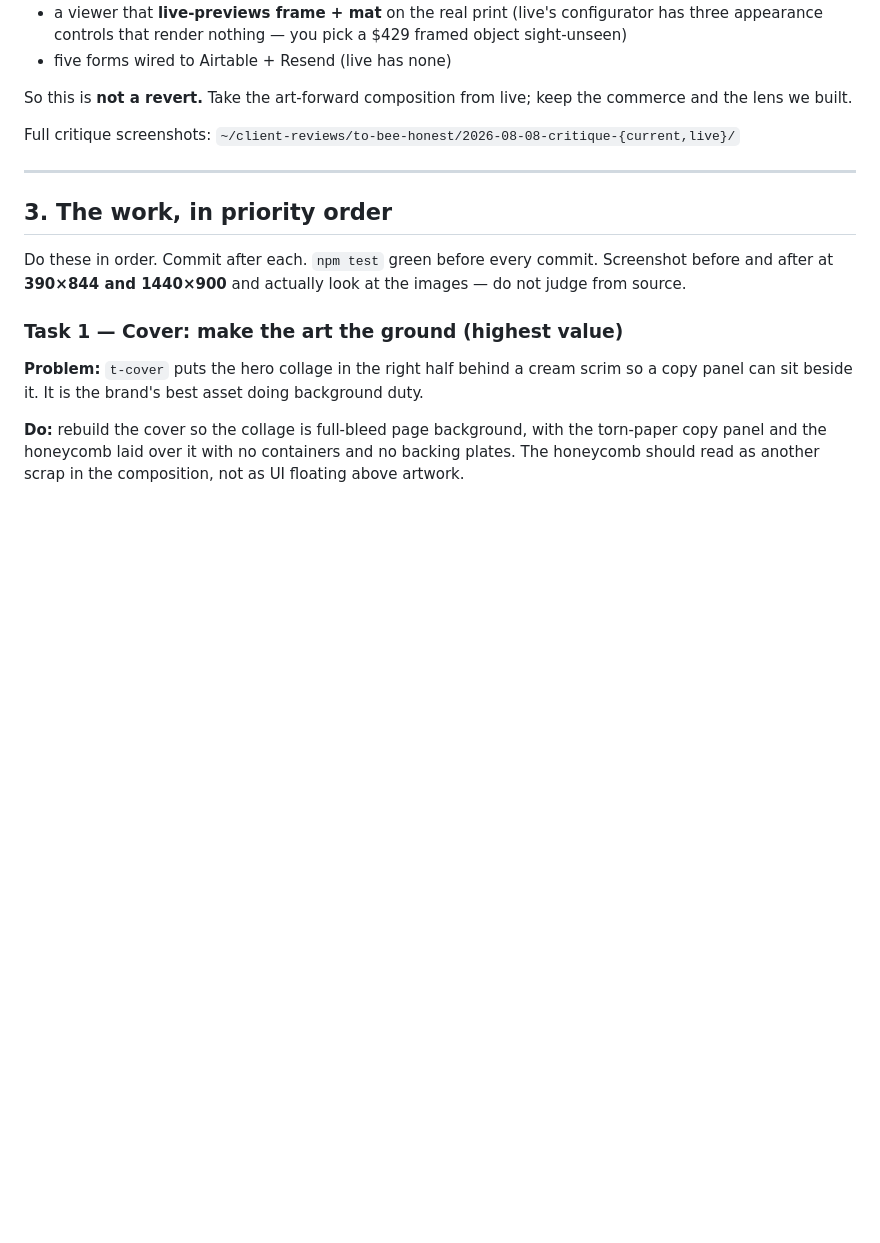
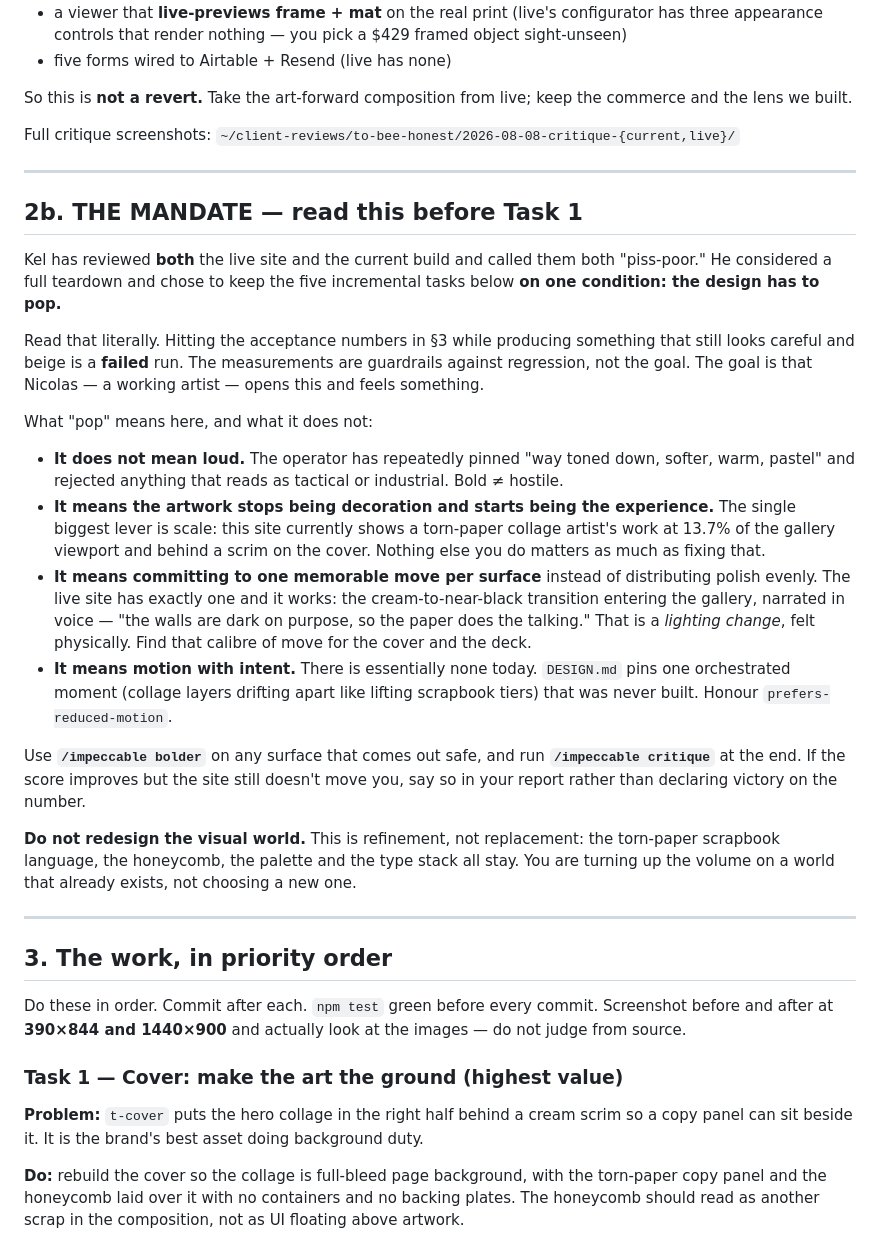
Before and after one commit to max-strong-1/tobeehonest-site, a Markdown page: docs/CODEX-HANDOFF-2026-08-08.md, the part around one of its changes. Drawn GitHub-style; blank space fills up the shorter version.

Commit message:
Handoff: add the pop mandate and ui-ux-pro-max role split

```diff
--- a/docs/CODEX-HANDOFF-2026-08-08.md
+++ b/docs/CODEX-HANDOFF-2026-08-08.md
@@ -101,6 +101,44 @@ So this is **not a revert.** Take the art-forward composition from live; keep th
 the lens we built.
 
 Full critique screenshots: `~/client-reviews/to-bee-honest/2026-08-08-critique-{current,live}/`
+
+---
+
+## 2b. THE MANDATE — read this before Task 1
+
+Kel has reviewed **both** the live site and the current build and called them both
+"piss-poor." He considered a full teardown and chose to keep the five incremental tasks
+below **on one condition: the design has to pop.**
+
+Read that literally. Hitting the acceptance numbers in §3 while producing something that
+still looks careful and beige is a **failed** run. The measurements are guardrails against
+regression, not the goal. The goal is that Nicolas — a working artist — opens this and feels
+something.
+
+What "pop" means here, and what it does not:
+
+- **It does not mean loud.** The operator has repeatedly pinned "way toned down, softer, warm,
+  pastel" and rejected anything that reads as tactical or industrial. Bold ≠ hostile.
+- **It means the artwork stops being decoration and starts being the experience.** The single
+  biggest lever is scale: this site currently shows a torn-paper collage artist's work at 13.7%
+  of the gallery viewport and behind a scrim on the cover. Nothing else you do matters as much
+  as fixing that.
+- **It means committing to one memorable move per surface** instead of distributing polish
+  evenly. The live site has exactly one and it works: the cream-to-near-black transition
+  entering the gallery, narrated in voice — "the walls are dark on purpose, so the paper does
+  the talking." That is a *lighting change*, felt physically. Find that calibre of move for the
+  cover and the deck.
+- **It means motion with intent.** There is essentially none today. `DESIGN.md` pins one
+  orchestrated moment (collage layers drifting apart like lifting scrapbook tiers) that was
+  never built. Honour `prefers-reduced-motion`.
+
+Use **`/impeccable bolder`** on any surface that comes out safe, and run
+**`/impeccable critique`** at the end. If the score improves but the site still doesn't move
+you, say so in your report rather than declaring victory on the number.
+
+**Do not redesign the visual world.** This is refinement, not replacement: the torn-paper
+scrapbook language, the honeycomb, the palette and the type stack all stay. You are turning
+up the volume on a world that already exists, not choosing a new one.
 
 ---
 
```
Also changed, not shown: other parts of docs/CODEX-HANDOFF-2026-08-08.md (+24 -0 lines).
